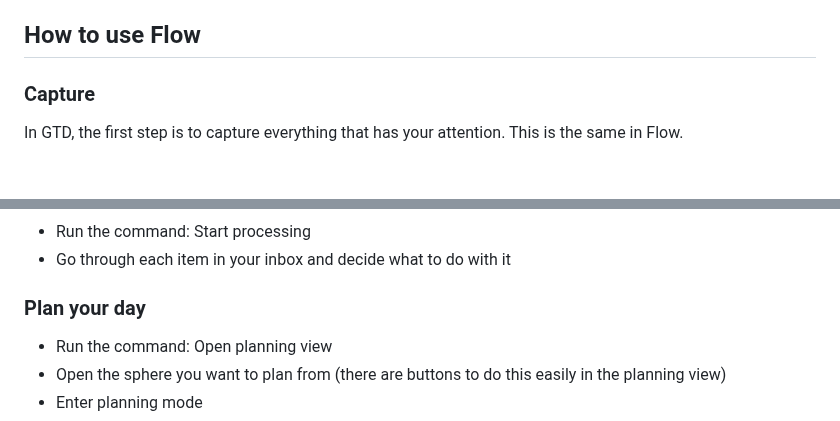
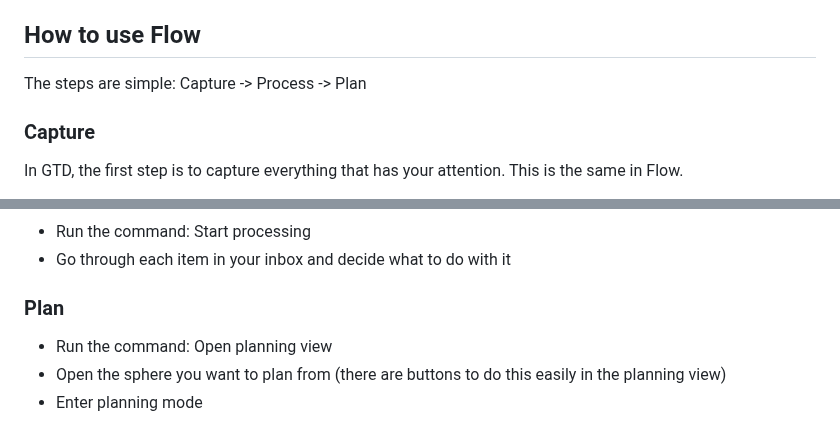
Before and after one commit to tavva/flow, a Markdown page: docs/README.md, 2 parts joined by grey strips. GitHub-like rendering; blank space fills up the shorter version.

Commit message:
Add some docs

```diff
--- a/docs/README.md
+++ b/docs/README.md
@@ -47,6 +47,8 @@ Flow helps you take of the thoughts and ideas that pop up in your head at any mo
 
 ## How to use Flow
 
+The steps are simple: Capture -> Process -> Plan
+
 ### Capture
 
 In GTD, the first step is to capture everything that has your attention. This is the same in Flow.
@@ -94,7 +96,7 @@ Two great articles on 'Quick Capture' which include lots of methods for capturin
 -   Run the command: Start processing
 -   Go through each item in your inbox and decide what to do with it
 
-### Plan your day
+### Plan
 
 -   Run the command: Open planning view
 -   Open the sphere you want to plan from (there are buttons to do this easily in the planning view)
```
